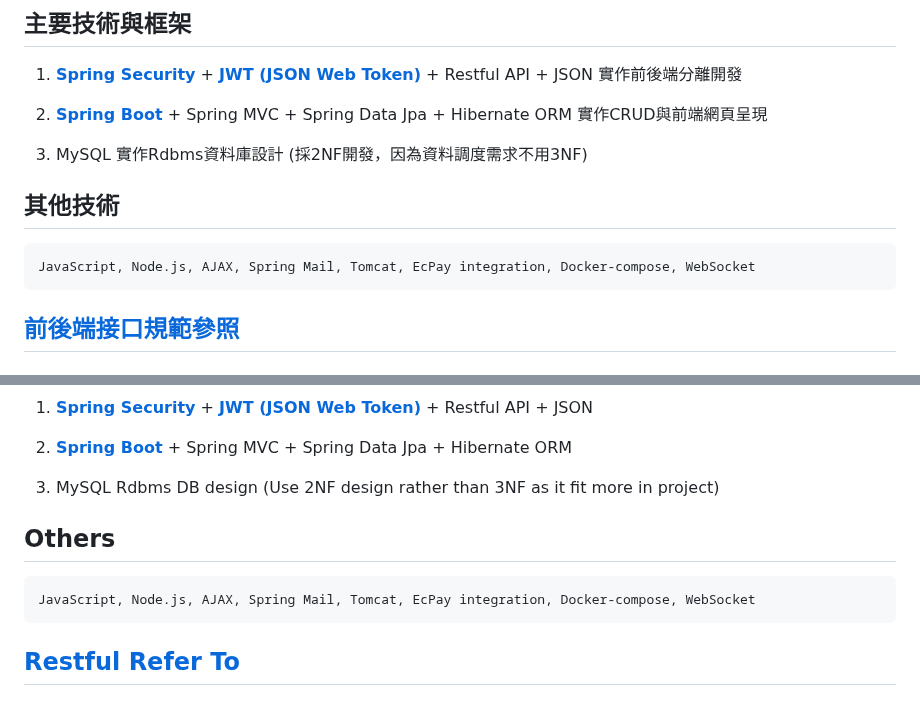
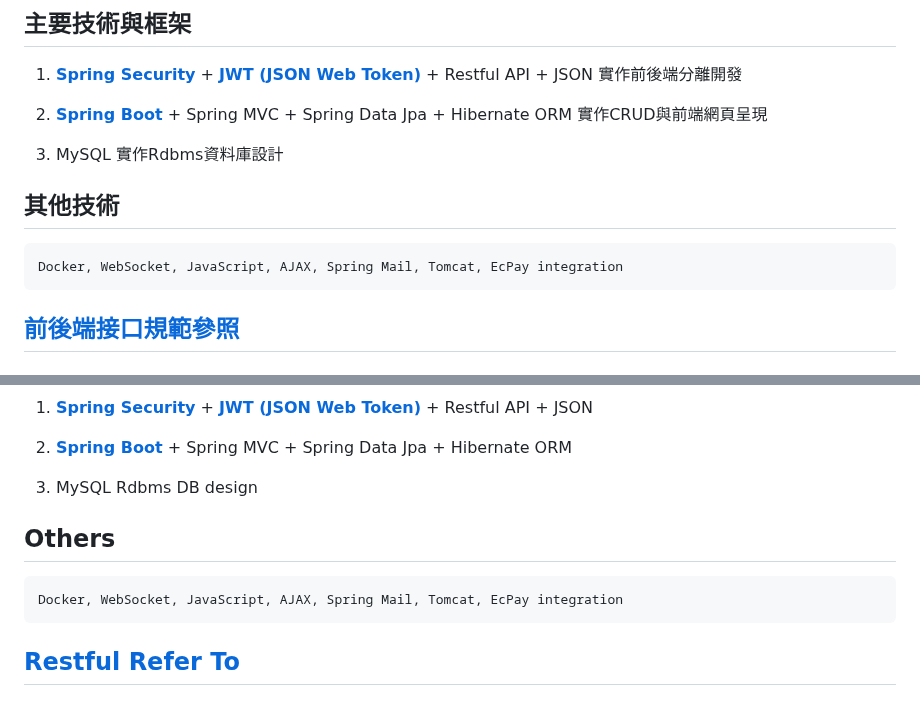
Before and after one commit to EricWangisCool/SeafoodWholeSaler_OMS, a Markdown page: README.md, 2 parts joined by grey strips. Drawn GitHub-style.

````diff
--- a/README.md
+++ b/README.md
@@ -15,11 +15,11 @@ Restful API + JSON 實作前後端分離開發<BR>
 
 2. **[Spring Boot](https://spring.io/projects/spring-boot)** + Spring MVC + Spring Data Jpa + Hibernate ORM 實作CRUD與前端網頁呈現<BR>
 
-3. MySQL 實作Rdbms資料庫設計 (採2NF開發，因為資料調度需求不用3NF)
+3. MySQL 實作Rdbms資料庫設計
 
 ## 其他技術
 ```
-JavaScript, Node.js, AJAX, Spring Mail, Tomcat, EcPay integration, Docker-compose, WebSocket
+Docker, WebSocket, JavaScript, AJAX, Spring Mail, Tomcat, EcPay integration
 ```
 
 ## **[前後端接口規範參照](https://github.com/f2e-journey/treasure/blob/master/api.md#%E6%8E%A5%E5%8F%A3%E8%BF%94%E5%9B%9E%E7%9A%84%E6%95%B0%E6%8D%AE%E7%BB%93%E6%9E%84)**
@@ -106,11 +106,11 @@ This project is used to demonstrate what I've learned in Java.
 
 2. **[Spring Boot](https://spring.io/projects/spring-boot)** + Spring MVC + Spring Data Jpa + Hibernate ORM<BR>
 
-3. MySQL Rdbms DB design (Use 2NF design rather than 3NF as it fit more in project)
+3. MySQL Rdbms DB design
 
 ## Others
 ```
-JavaScript, Node.js, AJAX, Spring Mail, Tomcat, EcPay integration, Docker-compose, WebSocket
+Docker, WebSocket, JavaScript, AJAX, Spring Mail, Tomcat, EcPay integration
 ```
 
 ## **[Restful Refer To](https://github.com/f2e-journey/treasure/blob/master/api.md#%E6%8E%A5%E5%8F%A3%E8%BF%94%E5%9B%9E%E7%9A%84%E6%95%B0%E6%8D%AE%E7%BB%93%E6%9E%84)**
````
Also changed, not shown: other parts of README.md (+1 -1 lines).
